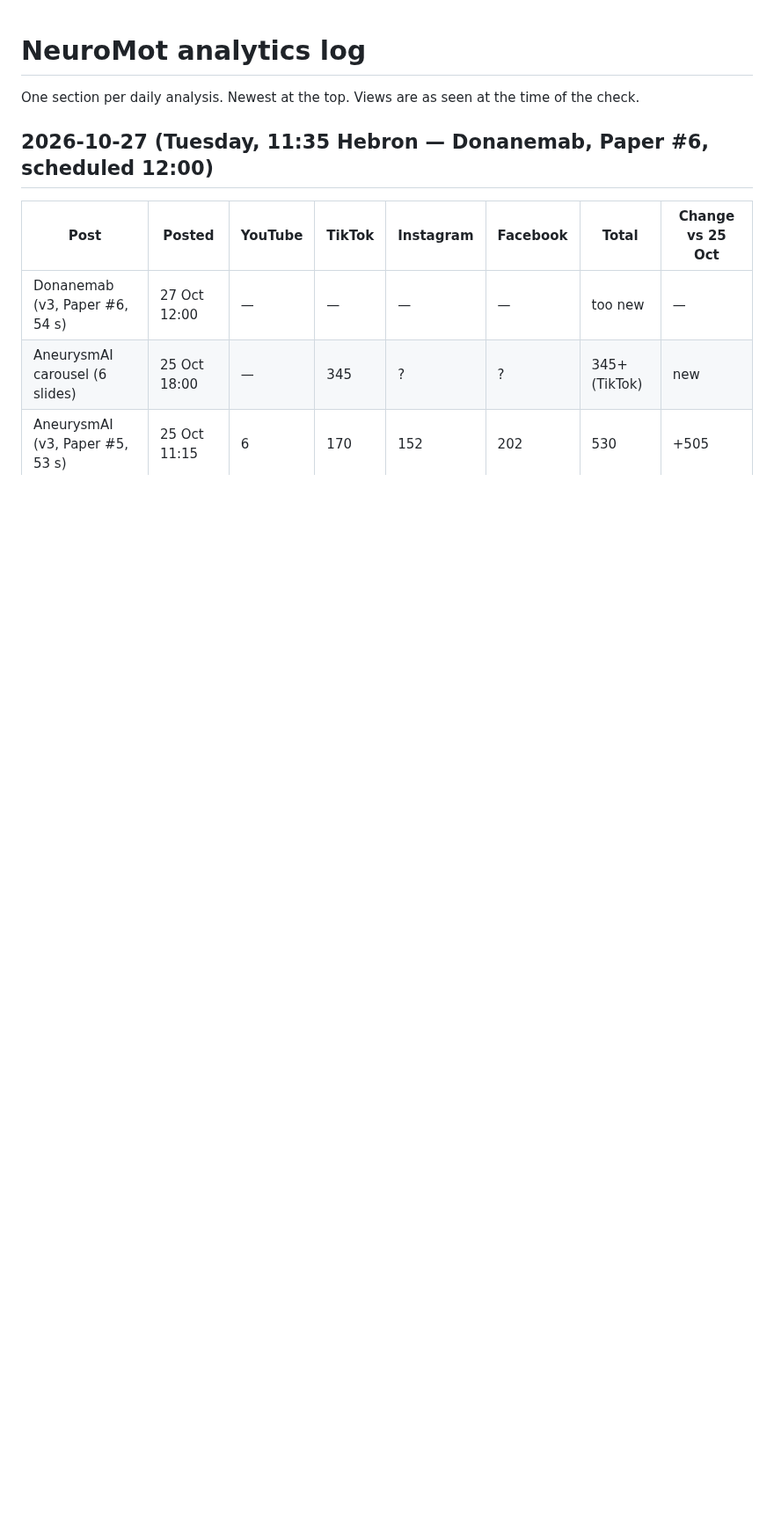
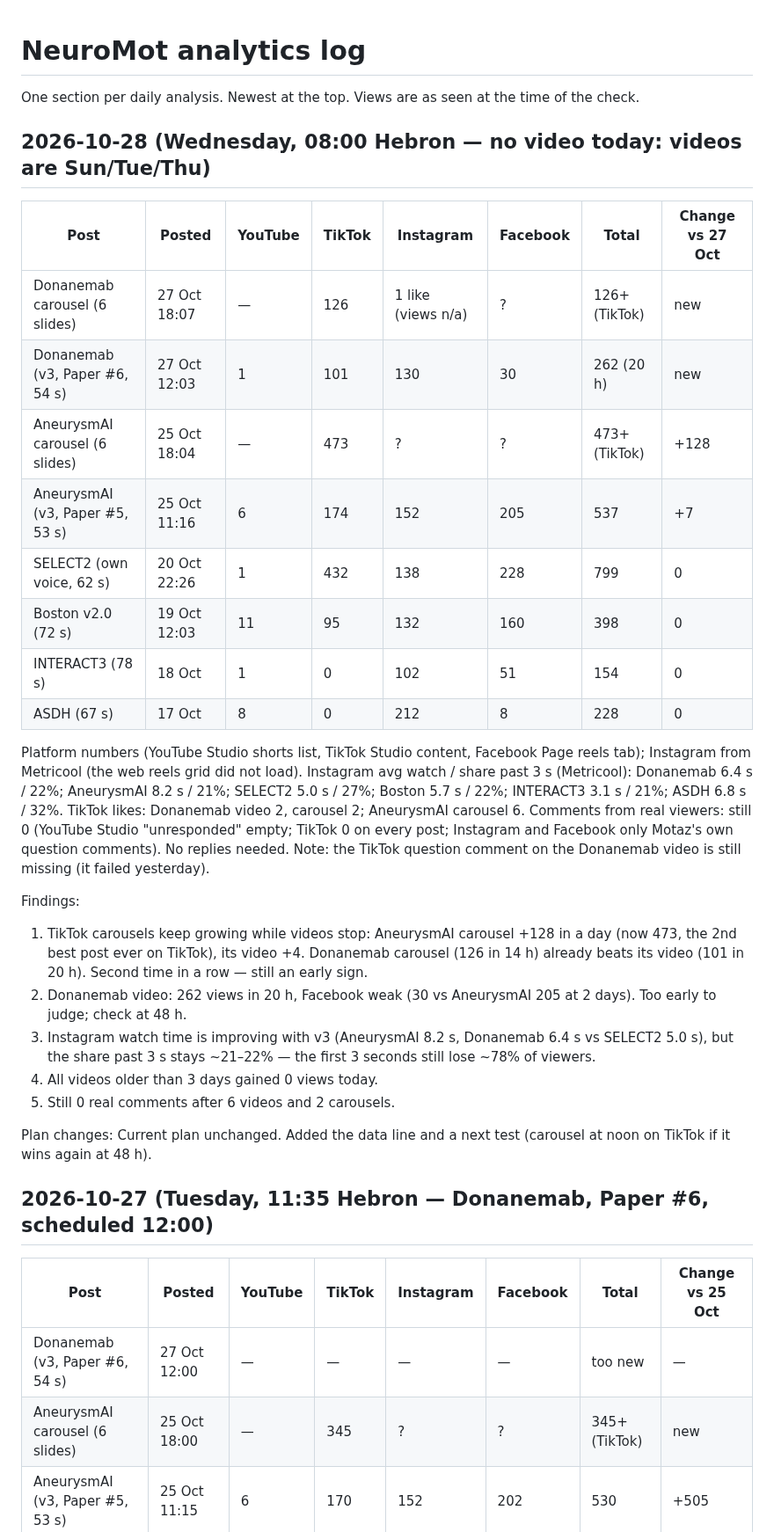
Before and after one commit to motazalqawasma/neuromot-media, a Markdown page: analytics/log.md, the part around the change. Shown at 88% size. Drawn GitHub-style; blank space fills up the shorter version.

Commit message:
Daily analysis 2026-10-28
Co-Authored-By: Claude Opus 5.5 <noreply@anthropic.com>
Claude-Session: https://claude.ai/code/session_015n4N1oDdzdLUniJJjivMXx

```diff
--- a/analytics/log.md
+++ b/analytics/log.md
@@ -1,6 +1,31 @@
 # NeuroMot analytics log
 
 One section per daily analysis. Newest at the top. Views are as seen at the time of the check.
+
+## 2026-10-28 (Wednesday, 08:00 Hebron — no video today: videos are Sun/Tue/Thu)
+
+| Post | Posted | YouTube | TikTok | Instagram | Facebook | Total | Change vs 27 Oct |
+|---|---|---|---|---|---|---|---|
+| Donanemab carousel (6 slides) | 27 Oct 18:07 | — | 126 | 1 like (views n/a) | ? | 126+ (TikTok) | new |
+| Donanemab (v3, Paper #6, 54 s) | 27 Oct 12:03 | 1 | 101 | 130 | 30 | 262 (20 h) | new |
+| AneurysmAI carousel (6 slides) | 25 Oct 18:04 | — | 473 | ? | ? | 473+ (TikTok) | +128 |
+| AneurysmAI (v3, Paper #5, 53 s) | 25 Oct 11:16 | 6 | 174 | 152 | 205 | 537 | +7 |
+| SELECT2 (own voice, 62 s) | 20 Oct 22:26 | 1 | 432 | 138 | 228 | 799 | 0 |
+| Boston v2.0 (72 s) | 19 Oct 12:03 | 11 | 95 | 132 | 160 | 398 | 0 |
+| INTERACT3 (78 s) | 18 Oct | 1 | 0 | 102 | 51 | 154 | 0 |
+| ASDH (67 s) | 17 Oct | 8 | 0 | 212 | 8 | 228 | 0 |
+
+Platform numbers (YouTube Studio shorts list, TikTok Studio content, Facebook Page reels tab); Instagram from Metricool (the web reels grid did not load). Instagram avg watch / share past 3 s (Metricool): Donanemab 6.4 s / 22%; AneurysmAI 8.2 s / 21%; SELECT2 5.0 s / 27%; Boston 5.7 s / 22%; INTERACT3 3.1 s / 21%; ASDH 6.8 s / 32%. TikTok likes: Donanemab video 2, carousel 2; AneurysmAI carousel 6.
+Comments from real viewers: still 0 (YouTube Studio "unresponded" empty; TikTok 0 on every post; Instagram and Facebook only Motaz's own question comments). No replies needed. Note: the TikTok question comment on the Donanemab video is still missing (it failed yesterday).
+
+Findings:
+1. TikTok carousels keep growing while videos stop: AneurysmAI carousel +128 in a day (now 473, the 2nd best post ever on TikTok), its video +4. Donanemab carousel (126 in 14 h) already beats its video (101 in 20 h). Second time in a row — still an early sign.
+2. Donanemab video: 262 views in 20 h, Facebook weak (30 vs AneurysmAI 205 at 2 days). Too early to judge; check at 48 h.
+3. Instagram watch time is improving with v3 (AneurysmAI 8.2 s, Donanemab 6.4 s vs SELECT2 5.0 s), but the share past 3 s stays ~21–22% — the first 3 seconds still lose ~78% of viewers.
+4. All videos older than 3 days gained 0 views today.
+5. Still 0 real comments after 6 videos and 2 carousels.
+
+Plan changes: Current plan unchanged. Added the data line and a next test (carousel at noon on TikTok if it wins again at 48 h).
 
 ## 2026-10-27 (Tuesday, 11:35 Hebron — Donanemab, Paper #6, scheduled 12:00)
 
```
Also changed, not shown: PLAN.md (+3 -2 lines).
